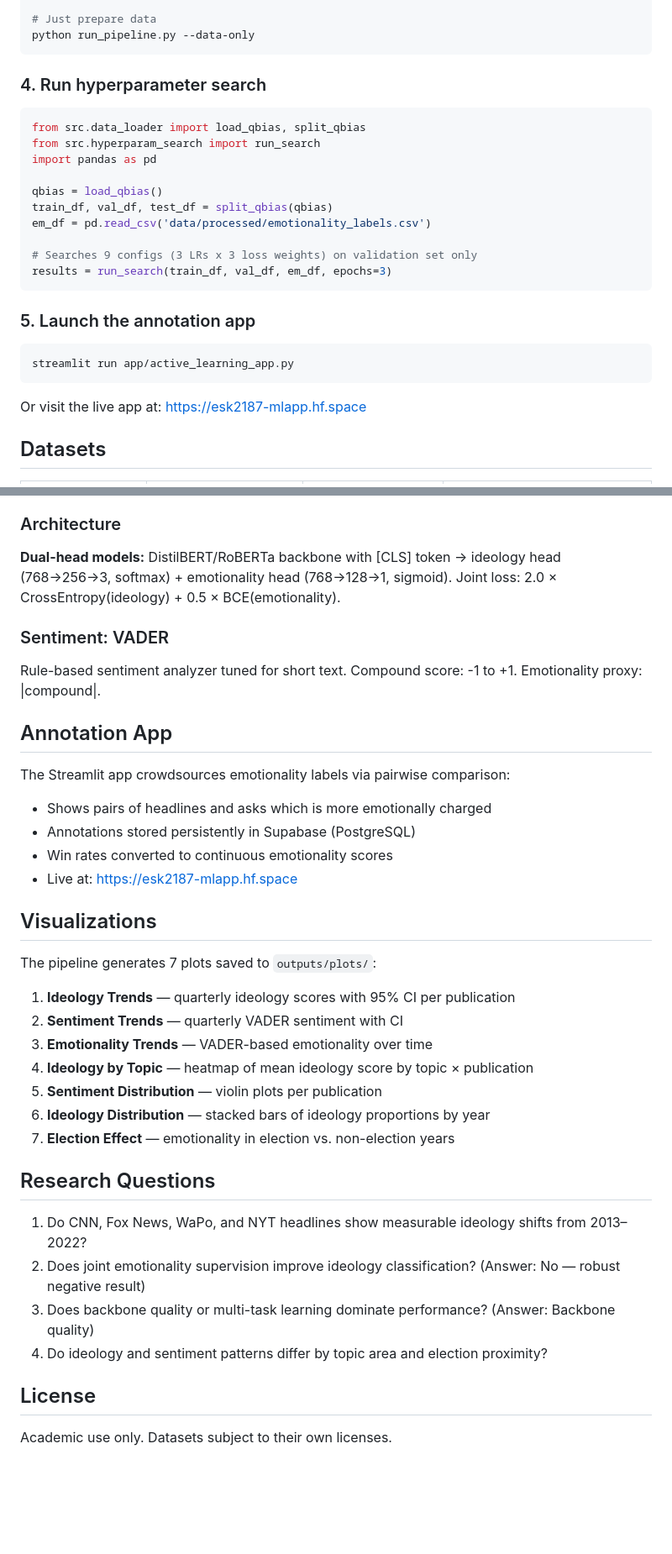
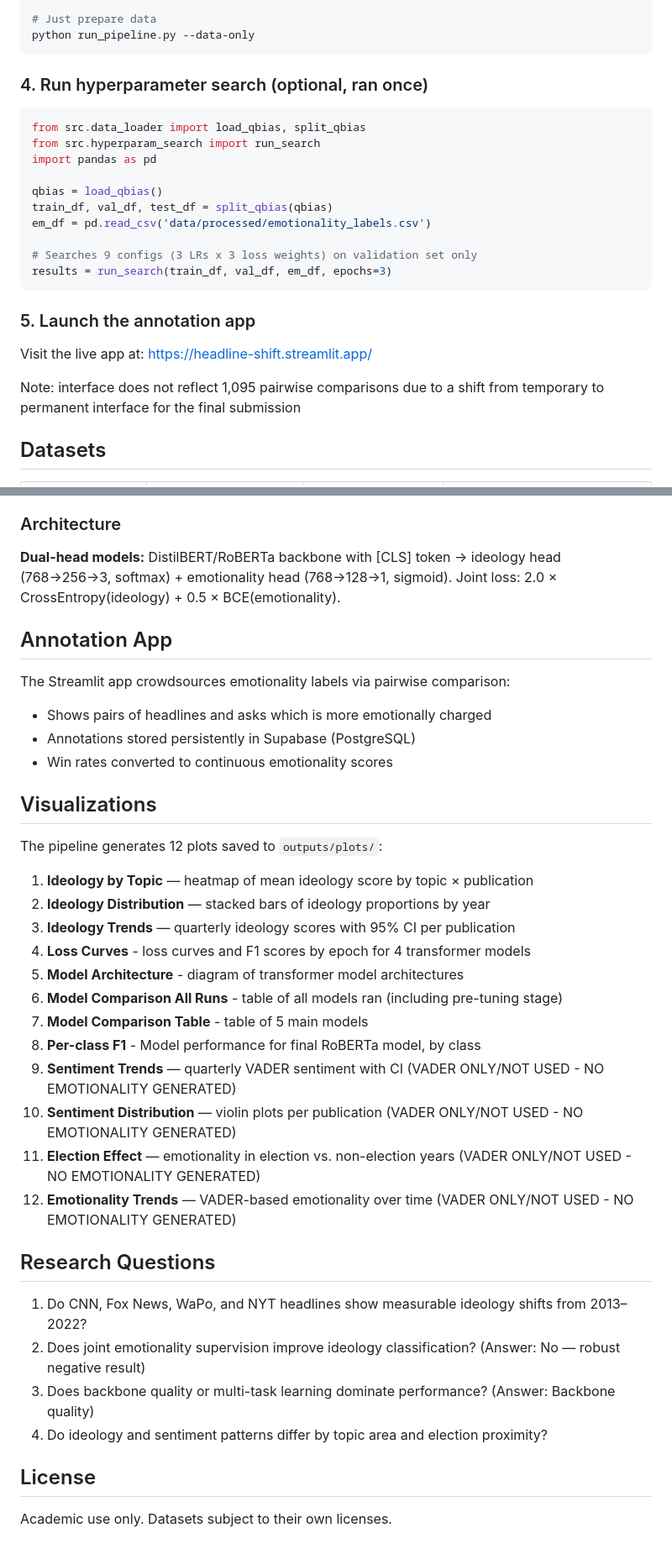
Before and after one commit to esk2187/STAT3106Project, a Markdown page: headline_shift_NEW/README.md, 2 parts joined by grey strips. Shown at 84% size. Rendered like a GitHub page; blank space fills up the shorter version.

````diff
--- a/headline_shift_NEW/README.md
+++ b/headline_shift_NEW/README.md
@@ -73,7 +73,7 @@ python run_pipeline.py --skip-transformer
 python run_pipeline.py --data-only
 ```
 
-### 4. Run hyperparameter search
+### 4. Run hyperparameter search (optional, ran once)
 
 ```python
 from src.data_loader import load_qbias, split_qbias
@@ -90,11 +90,9 @@ results = run_search(train_df, val_df, em_df, epochs=3)
 
 ### 5. Launch the annotation app
 
-```bash
-streamlit run app/active_learning_app.py
-```
+Visit the live app at: https://headline-shift.streamlit.app/
 
-Or visit the live app at: https://esk2187-mlapp.hf.space
+Note: interface does not reflect 1,095 pairwise comparisons due to a shift from temporary to permanent interface for the final submission
 
 ## Datasets
 
@@ -123,36 +121,33 @@ Hyperparameters (LR=3e-5, loss weights ideology:2.0 / emotionality:0.5) selected
 
 **Dual-head models:** DistilBERT/RoBERTa backbone with [CLS] token → ideology head (768→256→3, softmax) + emotionality head (768→128→1, sigmoid). Joint loss: 2.0 × CrossEntropy(ideology) + 0.5 × BCE(emotionality).
 
-### Sentiment: VADER
-Rule-based sentiment analyzer tuned for short text. Compound score: -1 to +1. Emotionality proxy: |compound|.
-
 ## Annotation App
-
 The Streamlit app crowdsources emotionality labels via pairwise comparison:
 - Shows pairs of headlines and asks which is more emotionally charged
 - Annotations stored persistently in Supabase (PostgreSQL)
 - Win rates converted to continuous emotionality scores
-- Live at: https://esk2187-mlapp.hf.space
 
 ## Visualizations
+The pipeline generates 12 plots saved to `outputs/plots/`:
 
-The pipeline generates 7 plots saved to `outputs/plots/`:
-
-1. **Ideology Trends** — quarterly ideology scores with 95% CI per publication
-2. **Sentiment Trends** — quarterly VADER sentiment with CI
-3. **Emotionality Trends** — VADER-based emotionality over time
-4. **Ideology by Topic** — heatmap of mean ideology score by topic × publication
-5. **Sentiment Distribution** — violin plots per publication
-6. **Ideology Distribution** — stacked bars of ideology proportions by year
-7. **Election Effect** — emotionality in election vs. non-election years
+1. **Ideology by Topic** — heatmap of mean ideology score by topic × publication
+2. **Ideology Distribution** — stacked bars of ideology proportions by year
+3. **Ideology Trends** — quarterly ideology scores with 95% CI per publication
+4. **Loss Curves** - loss curves and F1 scores by epoch for 4 transformer models
+5. **Model Architecture** - diagram of transformer model architectures
+6. **Model Comparison All Runs** - table of all models ran (including pre-tuning stage)
+7. **Model Comparison Table** - table of 5 main models
+8. **Per-class F1** - Model performance for final RoBERTa model, by class
+9. **Sentiment Trends** — quarterly VADER sentiment with CI (VADER ONLY/NOT USED - NO EMOTIONALITY GENERATED)
+10. **Sentiment Distribution** — violin plots per publication (VADER ONLY/NOT USED - NO EMOTIONALITY GENERATED)
+11. **Election Effect** — emotionality in election vs. non-election years (VADER ONLY/NOT USED - NO EMOTIONALITY GENERATED)
+12. **Emotionality Trends** — VADER-based emotionality over time (VADER ONLY/NOT USED - NO EMOTIONALITY GENERATED)
 
 ## Research Questions
-
 1. Do CNN, Fox News, WaPo, and NYT headlines show measurable ideology shifts from 2013–2022?
 2. Does joint emotionality supervision improve ideology classification? (Answer: No — robust negative result)
 3. Does backbone quality or multi-task learning dominate performance? (Answer: Backbone quality)
 4. Do ideology and sentiment patterns differ by topic area and election proximity?
 
 ## License
-
 Academic use only. Datasets subject to their own licenses.
````
Also changed, not shown: other parts of headline_shift_NEW/README.md (+1 -1 lines).
